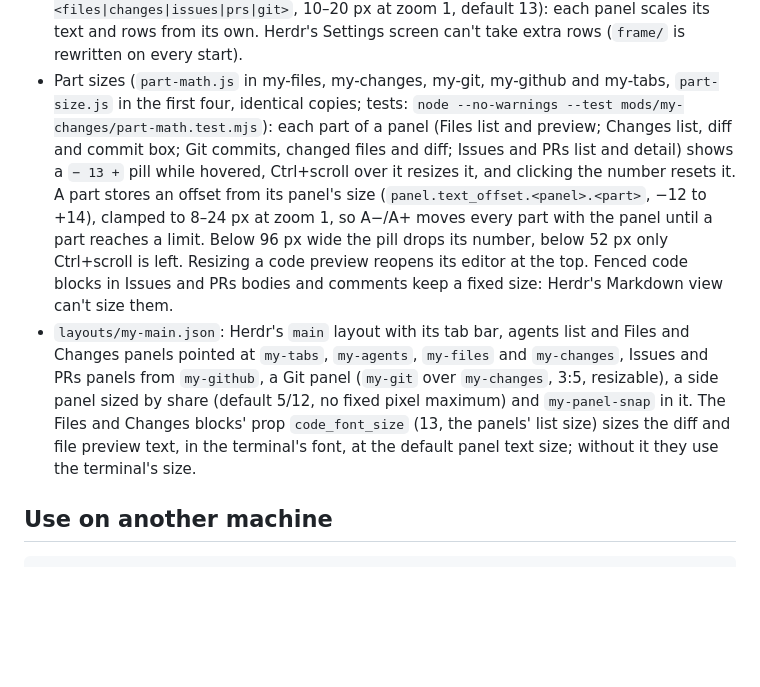
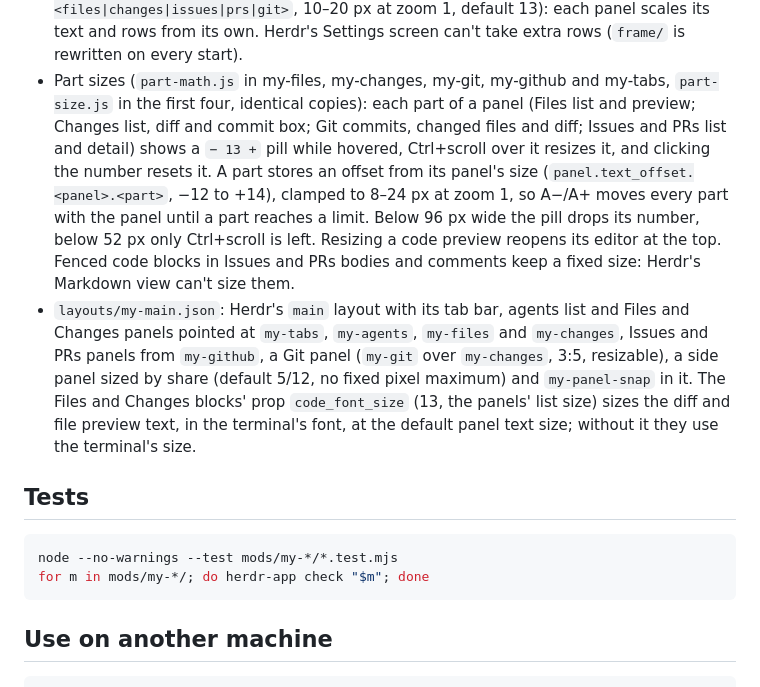
Before and after one commit to hathach/herdr-app, a Markdown page: README.md, the part around one of its changes. GitHub-like rendering; blank space fills up the shorter version.

````diff
--- a/README.md
+++ b/README.md
@@ -45,19 +44,26 @@ My customizations for the [Herdr](https://herdr.dev) desktop app, tracked in pla
   13): each panel scales its text and rows from its own. Herdr's Settings screen can't take extra rows (`frame/` is
   rewritten on every start).
 - Part sizes (`part-math.js` in my-files, my-changes, my-git, my-github and my-tabs, `part-size.js` in the first four,
-  identical copies; tests: `node --no-warnings --test mods/my-changes/part-math.test.mjs`): each part of a panel (Files
-  list and preview; Changes list, diff and commit box; Git commits, changed files and diff; Issues and PRs list and
-  detail) shows a `− 13 +` pill while hovered, Ctrl+scroll over it resizes it, and clicking the number resets it. A
-  part stores an offset from its panel's size (`panel.text_offset.<panel>.<part>`, −12 to +14), clamped to 8–24 px at
-  zoom 1, so A−/A+ moves every part with the panel until a part reaches a limit. Below 96 px wide the pill drops its
-  number, below 52 px only Ctrl+scroll is left. Resizing a code preview reopens its editor at the top. Fenced code
-  blocks in Issues and PRs bodies and comments keep a fixed size: Herdr's Markdown view can't size them.
+  identical copies): each part of a panel (Files list and preview; Changes list, diff and commit box; Git commits,
+  changed files and diff; Issues and PRs list and detail) shows a `− 13 +` pill while hovered, Ctrl+scroll over it
+  resizes it, and clicking the number resets it. A part stores an offset from its panel's size
+  (`panel.text_offset.<panel>.<part>`, −12 to +14), clamped to 8–24 px at zoom 1, so A−/A+ moves every part with the
+  panel until a part reaches a limit. Below 96 px wide the pill drops its number, below 52 px only Ctrl+scroll is left.
+  Resizing a code preview reopens its editor at the top. Fenced code blocks in Issues and PRs bodies and comments keep a
+  fixed size: Herdr's Markdown view can't size them.
 - `layouts/my-main.json`: Herdr's `main` layout with its tab bar, agents list and Files and Changes panels pointed at
   `my-tabs`, `my-agents`, `my-files` and `my-changes`, Issues and PRs panels from `my-github`, a Git panel (`my-git`
   over `my-changes`, 3:5, resizable), a side panel sized by
   share (default 5/12, no fixed pixel maximum) and `my-panel-snap` in it. The Files and Changes blocks' prop
   `code_font_size` (13, the panels' list size) sizes the diff and file preview text, in the terminal's font, at the
   default panel text size; without it they use the terminal's size.
+
+## Tests
+
+```sh
+node --no-warnings --test mods/my-*/*.test.mjs
+for m in mods/my-*/; do herdr-app check "$m"; done
+```
 
 ## Use on another machine
 
````
Also changed, not shown: other parts of README.md (+14 -15 lines), docs/git-panel.png (added), 1 other file.
